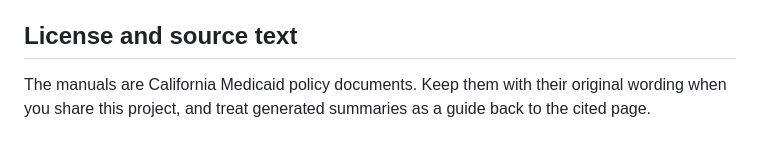
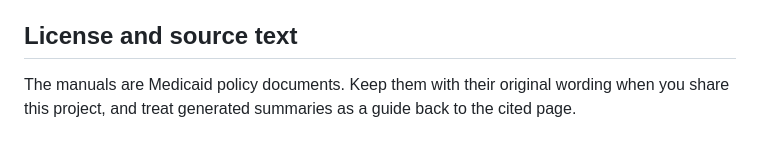
Before and after one commit to anhandrewtran13/multiple-version-policy-rag, a Markdown page: README.md, the part around the change. GitHub-like rendering.

Commit message:
Update README to clarify manual source documents

```diff
--- a/README.md
+++ b/README.md
@@ -127,4 +127,4 @@ The tests cover version parsing, section comparison, chunk size, and the shape o
 
 ## License and source text
 
-The manuals are California Medicaid policy documents. Keep them with their original wording when you share this project, and treat generated summaries as a guide back to the cited page.
+The manuals are Medicaid policy documents. Keep them with their original wording when you share this project, and treat generated summaries as a guide back to the cited page.
```
